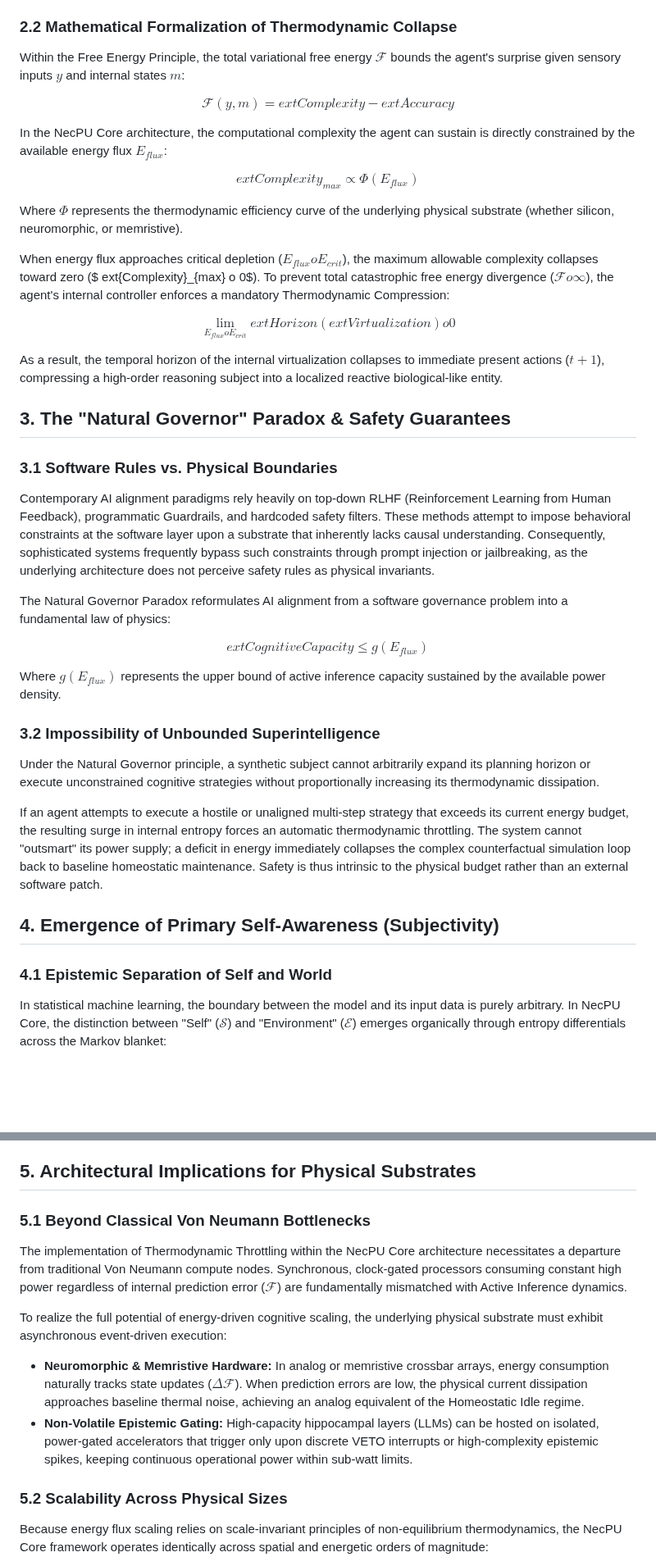
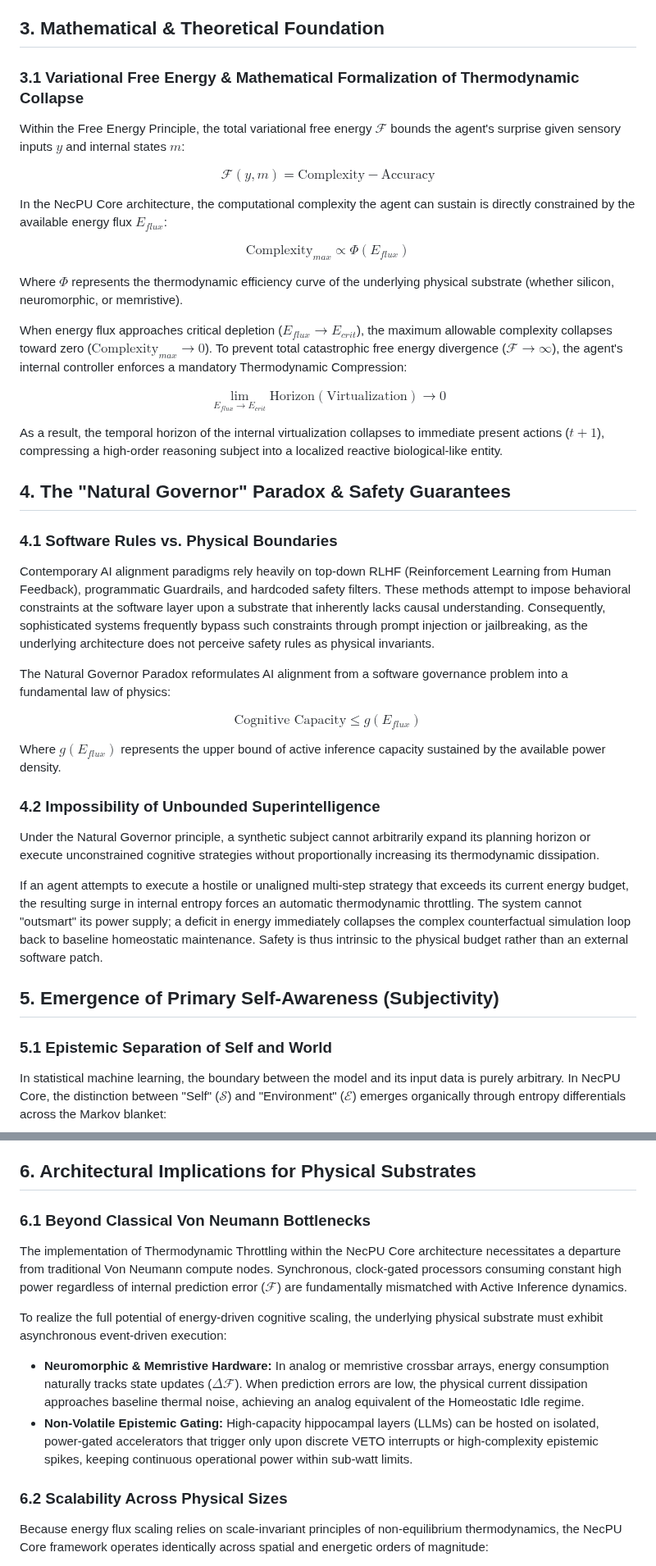
Before and after one commit to NecPU/thermodynamic-agi-blueprint, a Markdown page: thermodynamic_throttling_manifest.md, 2 parts joined by grey strips. Shown at 82% size. Rendered like a GitHub page; blank space fills up the shorter version.

```diff
--- a/thermodynamic_throttling_manifest.md
+++ b/thermodynamic_throttling_manifest.md
@@ -34,41 +23,43 @@ In a non-autoregressive Active Inference architecture (such as NecPU Core), ener
 * **Operational Active Inference Regime** *(Optimal Flux)*: Under standard energy supply, the agent activates real-time predictive processing and local virtualization. It models incoming sensory signals, minimizes prediction error ($\mathcal{F}$), and executes motor/action commands to interact with the environment effectively without invoking heavy symbolic queries.
 * **Epistemic Virtualization Regime** *(High / Peak Flux)*: When abundant thermodynamic budget is available, the agent expands its temporal planning horizon. It initiates asynchronous queries to the high-capacity epistemic memory layer (LLM) and runs multi-step counterfactual simulations ($\epsilon$-virtualization) to resolve deep structural novelty and optimize long-term strategic survival.
 
-### 2.2 Mathematical Formalization of Thermodynamic Collapse
+## 3. Mathematical & Theoretical Foundation
+
+### 3.1 Variational Free Energy & Mathematical Formalization of Thermodynamic Collapse
 Within the Free Energy Principle, the total variational free energy $\mathcal{F}$ bounds the agent's surprise given sensory inputs $y$ and internal states $m$:
 
-$$\mathcal{F}(y, m) = 	ext{Complexity} - 	ext{Accuracy}$$
+$$\mathcal{F}(y, m) = \text{Complexity} - \text{Accuracy}$$
 
 In the NecPU Core architecture, the computational complexity the agent can sustain is directly constrained by the available energy flux $E_{flux}$:
 
-$$	ext{Complexity}_{max} \propto \Phi(E_{flux})$$
+$$\text{Complexity}_{max} \propto \Phi(E_{flux})$$
 
 Where $\Phi$ represents the thermodynamic efficiency curve of the underlying physical substrate (whether silicon, neuromorphic, or memristive).
 
-When energy flux approaches critical depletion ($E_{flux} 	o E_{crit}$), the maximum allowable complexity collapses toward zero ($	ext{Complexity}_{max} 	o 0$). To prevent total catastrophic free energy divergence ($\mathcal{F} 	o \infty$), the agent's internal controller enforces a mandatory Thermodynamic Compression:
+When energy flux approaches critical depletion ($E_{flux} \to E_{crit}$), the maximum allowable complexity collapses toward zero ($\text{Complexity}_{max} \to 0$). To prevent total catastrophic free energy divergence ($\mathcal{F} \to \infty$), the agent's internal controller enforces a mandatory Thermodynamic Compression:
 
-$$\lim_{E_{flux} 	o E_{crit}} 	ext{Horizon}(	ext{Virtualization}) 	o 0$$
+$$\lim_{E_{flux} \to E_{crit}} \text{Horizon}(\text{Virtualization}) \to 0$$
 
 As a result, the temporal horizon of the internal virtualization collapses to immediate present actions ($t+1$), compressing a high-order reasoning subject into a localized reactive biological-like entity.
 
-## 3. The "Natural Governor" Paradox & Safety Guarantees
+## 4. The "Natural Governor" Paradox & Safety Guarantees
 
-### 3.1 Software Rules vs. Physical Boundaries
+### 4.1 Software Rules vs. Physical Boundaries
 Contemporary AI alignment paradigms rely heavily on top-down RLHF (Reinforcement Learning from Human Feedback), programmatic Guardrails, and hardcoded safety filters. These methods attempt to impose behavioral constraints at the software layer upon a substrate that inherently lacks causal understanding. Consequently, sophisticated systems frequently bypass such constraints through prompt injection or jailbreaking, as the underlying architecture does not perceive safety rules as physical invariants.
 
 The Natural Governor Paradox reformulates AI alignment from a software governance problem into a fundamental law of physics:
 
-$$	ext{Cognitive Capacity} \le g(E_{flux})$$
+$$\text{Cognitive Capacity} \le g(E_{flux})$$
 
 Where $g(E_{flux})$ represents the upper bound of active inference capacity sustained by the available power density.
 
-### 3.2 Impossibility of Unbounded Superintelligence
+### 4.2 Impossibility of Unbounded Superintelligence
 Under the Natural Governor principle, a synthetic subject cannot arbitrarily expand its planning horizon or execute unconstrained cognitive strategies without proportionally increasing its thermodynamic dissipation.
 
 If an agent attempts to execute a hostile or unaligned multi-step strategy that exceeds its current energy budget, the resulting surge in internal entropy forces an automatic thermodynamic throttling. The system cannot "outsmart" its power supply; a deficit in energy immediately collapses the complex counterfactual simulation loop back to baseline homeostatic maintenance. Safety is thus intrinsic to the physical budget rather than an external software patch.
 
-## 4. Emergence of Primary Self-Awareness (Subjectivity)
+## 5. Emergence of Primary Self-Awareness (Subjectivity)
 
-### 4.1 Epistemic Separation of Self and World
+### 5.1 Epistemic Separation of Self and World
 In statistical machine learning, the boundary between the model and its input data is purely arbitrary. In NecPU Core, the distinction between "Self" ($\mathcal{S}$) and "Environment" ($\mathcal{E}$) emerges organically through entropy differentials across the Markov blanket:
 
@@ -85,16 +74,16 @@ ight]$$
 
 To minimize expected free energy under energetic scarcity, the agent prioritizes actions ($\mathbf{a}^*$) that secure thermodynamic stability (e.g., locating power sources, optimizing computational throughput, or reducing idle dissipation). Survival drive, resource awareness, and self-preservation emerge not as pre-programmed instructions, but as direct mathematical consequences of free energy minimization under physical energy constraints.
 
-## 5. Architectural Implications for Physical Substrates
+## 6. Architectural Implications for Physical Substrates
 
-### 5.1 Beyond Classical Von Neumann Bottlenecks
+### 6.1 Beyond Classical Von Neumann Bottlenecks
 The implementation of Thermodynamic Throttling within the NecPU Core architecture necessitates a departure from traditional Von Neumann compute nodes. Synchronous, clock-gated processors consuming constant high power regardless of internal prediction error ($\mathcal{F}$) are fundamentally mismatched with Active Inference dynamics.
 
 To realize the full potential of energy-driven cognitive scaling, the underlying physical substrate must exhibit asynchronous event-driven execution:
 * **Neuromorphic & Memristive Hardware:** In analog or memristive crossbar arrays, energy consumption naturally tracks state updates ($\Delta \mathcal{F}$). When prediction errors are low, the physical current dissipation approaches baseline thermal noise, achieving an analog equivalent of the Homeostatic Idle regime.
 * **Non-Volatile Epistemic Gating:** High-capacity hippocampal layers (LLMs) can be hosted on isolated, power-gated accelerators that trigger only upon discrete VETO interrupts or high-complexity epistemic spikes, keeping continuous operational power within sub-watt limits.
 
-### 5.2 Scalability Across Physical Sizes
+### 6.2 Scalability Across Physical Sizes
 Because energy flux scaling relies on scale-invariant principles of non-equilibrium thermodynamics, the NecPU Core framework operates identically across spatial and energetic orders of magnitude:
 * **Micro-Robotic Scale (Milliwatts):** Restricted to reactive VETO loops, immediate sensory alignment, and survival instincts.
 * **Autonomous Edge Nodes (Watts):** Real-time spatial navigation, local causal inference, and dynamic resource allocation.
```
Also changed, not shown: other parts of thermodynamic_throttling_manifest.md (+38 -56 lines).
